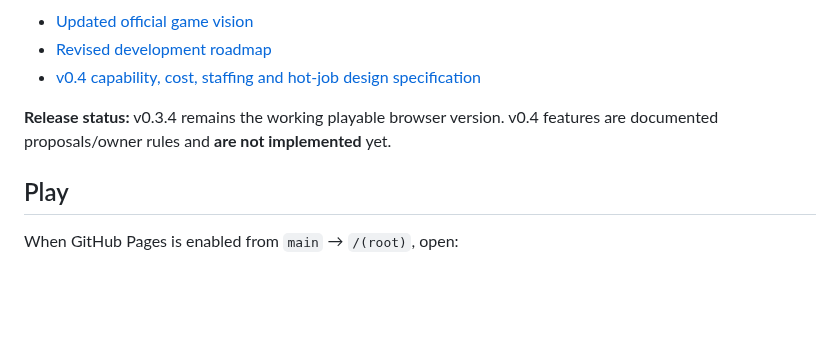
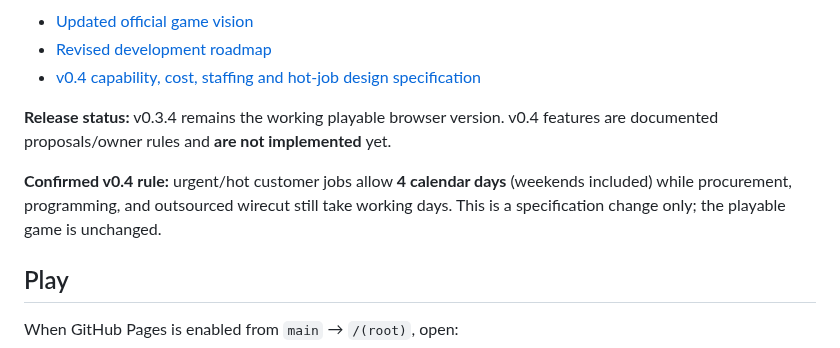
Before and after one commit to lohzhi27-gif/factory-empire, a Markdown page: README.md, the part around the change. Drawn GitHub-style; blank space fills up the shorter version.

Commit message:
docs: note confirmed four calendar day hot jobs in project overview

```diff
--- a/README.md
+++ b/README.md
@@ -11,6 +11,8 @@ An original, mobile-friendly factory management simulation game built independen
 - [v0.4 capability, cost, staffing and hot-job design specification](docs/V04_JOBBING_SPEC.md)
 
 **Release status:** v0.3.4 remains the working playable browser version. v0.4 features are documented proposals/owner rules and **are not implemented** yet.
+
+**Confirmed v0.4 rule:** urgent/hot customer jobs allow **4 calendar days** (weekends included) while procurement, programming, and outsourced wirecut still take working days. This is a specification change only; the playable game is unchanged.
 
 ## Play
 
```
